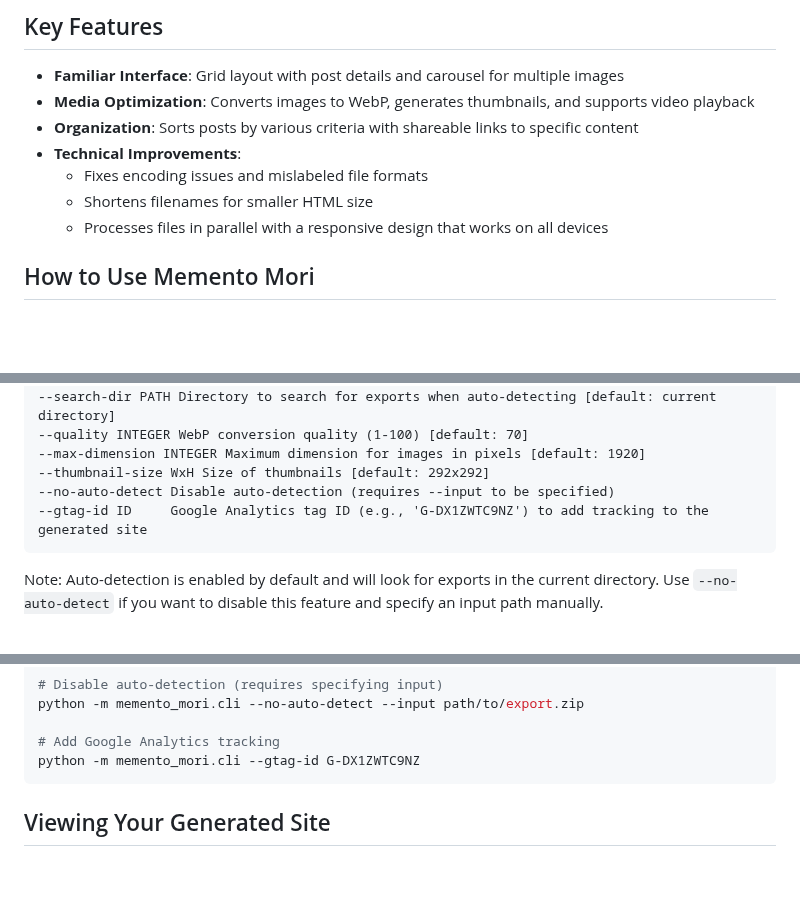
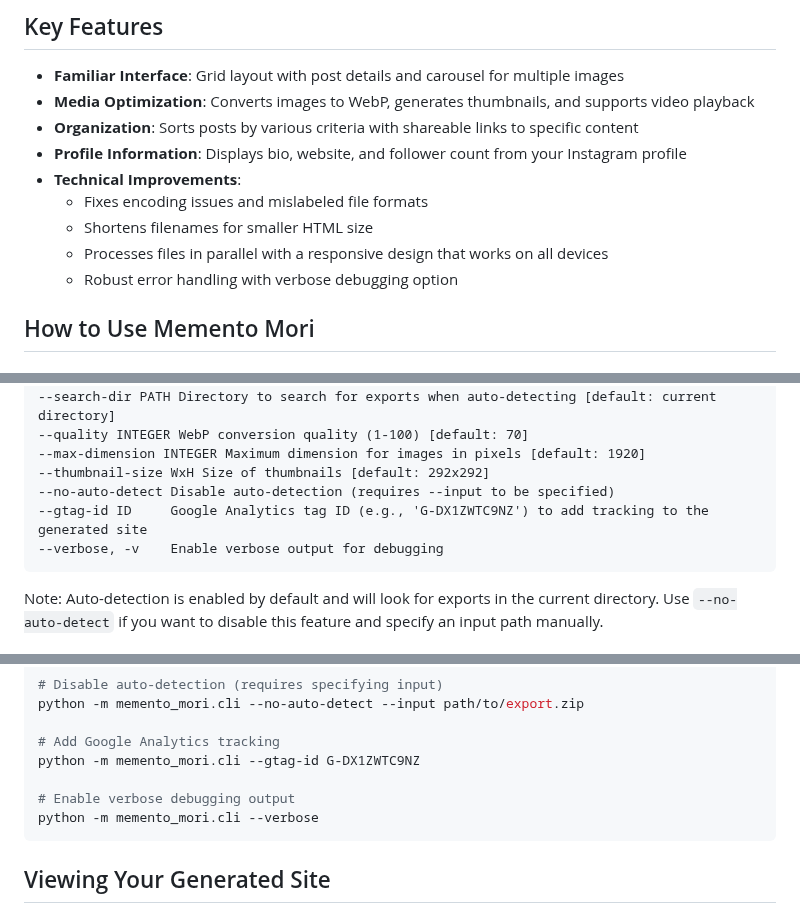
Before and after one commit to greg-randall/memento-mori, a Markdown page: README.md, 3 parts joined by grey strips. Drawn GitHub-style; blank space fills up the shorter version.

Commit message:
docs: Update README with verbose option and profile information

````diff
--- a/README.md
+++ b/README.md
@@ -32,10 +32,12 @@ Memento Mori processes your Instagram data export and generates a static site wi
 - **Familiar Interface**: Grid layout with post details and carousel for multiple images
 - **Media Optimization**: Converts images to WebP, generates thumbnails, and supports video playback
 - **Organization**: Sorts posts by various criteria with shareable links to specific content
+- **Profile Information**: Displays bio, website, and follower count from your Instagram profile
 - **Technical Improvements**:
   - Fixes encoding issues and mislabeled file formats
   - Shortens filenames for smaller HTML size
   - Processes files in parallel with a responsive design that works on all devices
+  - Robust error handling with verbose debugging option
 
 ## How to Use Memento Mori
 
@@ -89,6 +91,7 @@ Options:
 --thumbnail-size WxH Size of thumbnails [default: 292x292]
 --no-auto-detect Disable auto-detection (requires --input to be specified)
 --gtag-id ID     Google Analytics tag ID (e.g., 'G-DX1ZWTC9NZ') to add tracking to the generated site
+--verbose, -v    Enable verbose output for debugging
 ```
 
 Note: Auto-detection is enabled by default and will look for exports in the current directory. Use `--no-auto-detect` if you want to disable this feature and specify an input path manually.
@@ -118,6 +121,9 @@ python -m memento_mori.cli --no-auto-detect --input path/to/export.zip
 
 # Add Google Analytics tracking
 python -m memento_mori.cli --gtag-id G-DX1ZWTC9NZ
+
+# Enable verbose debugging output
+python -m memento_mori.cli --verbose
 ```
 
 ## Viewing Your Generated Site
````
